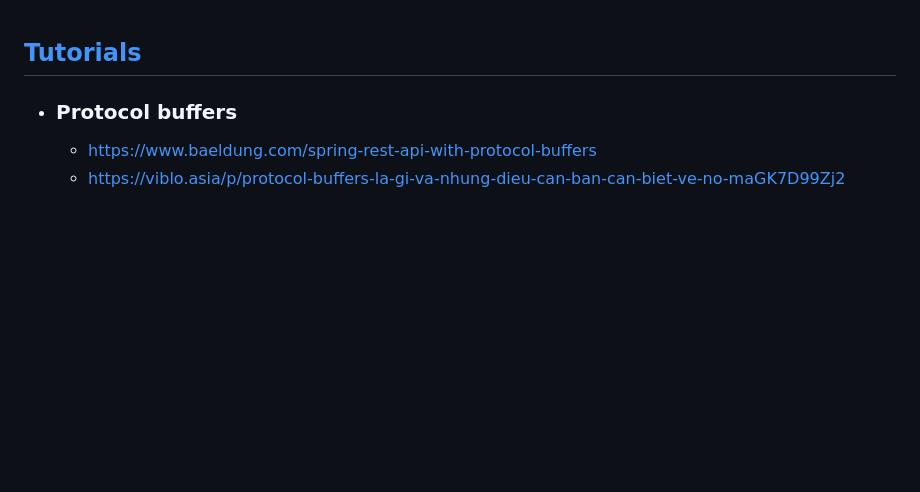
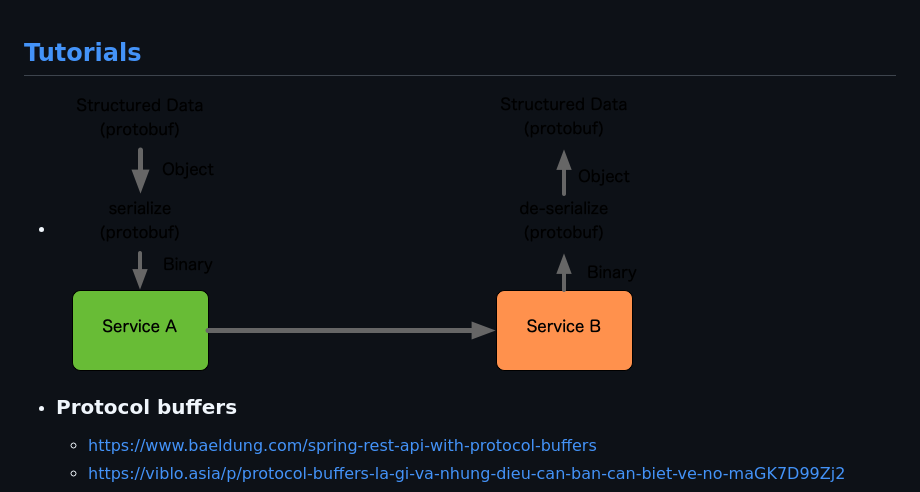
Before and after one commit to hophiducanh/a-little-bit-about-spring, a Markdown page: grpc-example/README.md, the part around the change. Drawn GitHub-style; pictures changed too: grpc-example/grpc-flows.png (added); blank space fills up the shorter version.

Commit message:
learn grpc

```diff
--- a/grpc-example/README.md
+++ b/grpc-example/README.md
@@ -1,4 +1,5 @@
 ## [Tutorials](https://grpc.io/docs/languages/java/basics/)
+- ![](grpc-flows.png)
 - ### Protocol buffers
   - https://www.baeldung.com/spring-rest-api-with-protocol-buffers
   - https://viblo.asia/p/protocol-buffers-la-gi-va-nhung-dieu-can-ban-can-biet-ve-no-maGK7D99Zj2
```
